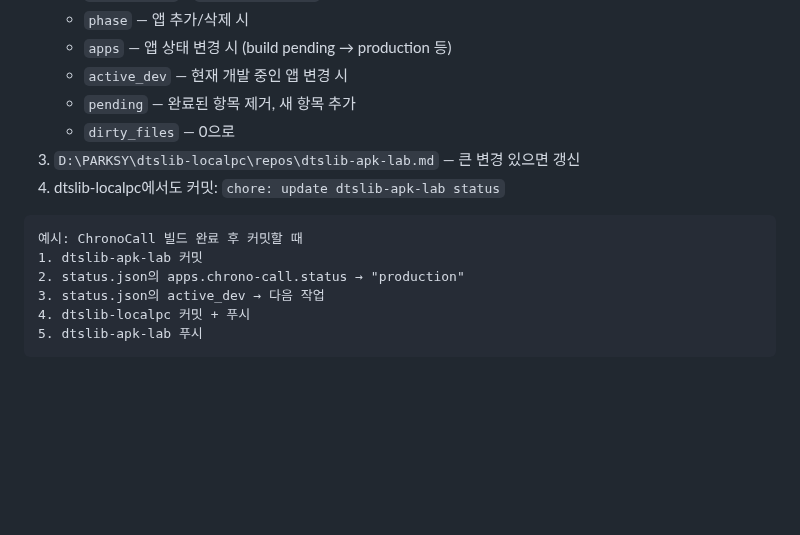
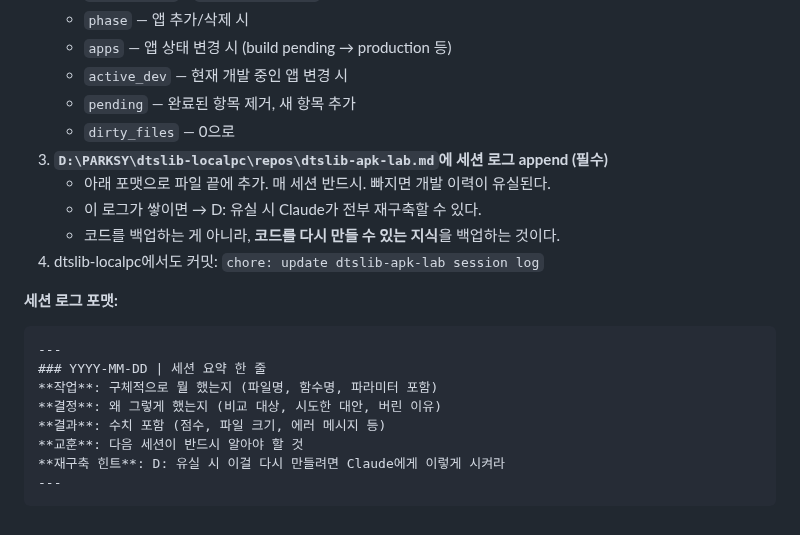
Before and after one commit to dtslib1979/dtslib-apk-lab, a Markdown page: CLAUDE.md, the part around the change. GitHub-like rendering; blank space fills up the shorter version.

Commit message:
docs: CLAUDE.md에 세션 종료 프로토콜 추가 — dtslib-localpc 자동 로그 축적
세션 종료 시 dtslib-localpc/repos/dtslib-apk-lab.md에 세션 로그를
자동 append하는 인스트럭션 추가. D: 드라이브 유실 시 재구축용.

Co-Authored-By: Claude Opus 4.6 <noreply@anthropic.com>

````diff
--- a/CLAUDE.md
+++ b/CLAUDE.md
@@ -506,14 +506,20 @@ D:\PARKSY\dtslib-localpc\repos\dtslib-apk-lab.md  ← 이 레포 상세
    - `active_dev` — 현재 개발 중인 앱 변경 시
    - `pending` — 완료된 항목 제거, 새 항목 추가
    - `dirty_files` — 0으로
-3. `D:\PARKSY\dtslib-localpc\repos\dtslib-apk-lab.md` — 큰 변경 있으면 갱신
-4. dtslib-localpc에서도 커밋: `chore: update dtslib-apk-lab status`
+3. **`D:\PARKSY\dtslib-localpc\repos\dtslib-apk-lab.md`에 세션 로그 append (필수)**
+   - 아래 포맷으로 파일 끝에 추가. 매 세션 반드시. 빠지면 개발 이력이 유실된다.
+   - 이 로그가 쌓이면 → D: 유실 시 Claude가 전부 재구축할 수 있다.
+   - 코드를 백업하는 게 아니라, **코드를 다시 만들 수 있는 지식**을 백업하는 것이다.
+4. dtslib-localpc에서도 커밋: `chore: update dtslib-apk-lab session log`
 
+**세션 로그 포맷:**
+```markdown
+---
+### YYYY-MM-DD | 세션 요약 한 줄
+**작업**: 구체적으로 뭘 했는지 (파일명, 함수명, 파라미터 포함)
+**결정**: 왜 그렇게 했는지 (비교 대상, 시도한 대안, 버린 이유)
+**결과**: 수치 포함 (점수, 파일 크기, 에러 메시지 등)
+**교훈**: 다음 세션이 반드시 알아야 할 것
+**재구축 힌트**: D: 유실 시 이걸 다시 만들려면 Claude에게 이렇게 시켜라
+---
 ```
-예시: ChronoCall 빌드 완료 후 커밋할 때
-1. dtslib-apk-lab 커밋
-2. status.json의 apps.chrono-call.status → "production"
-3. status.json의 active_dev → 다음 작업
-4. dtslib-localpc 커밋 + 푸시
-5. dtslib-apk-lab 푸시
-```
````
